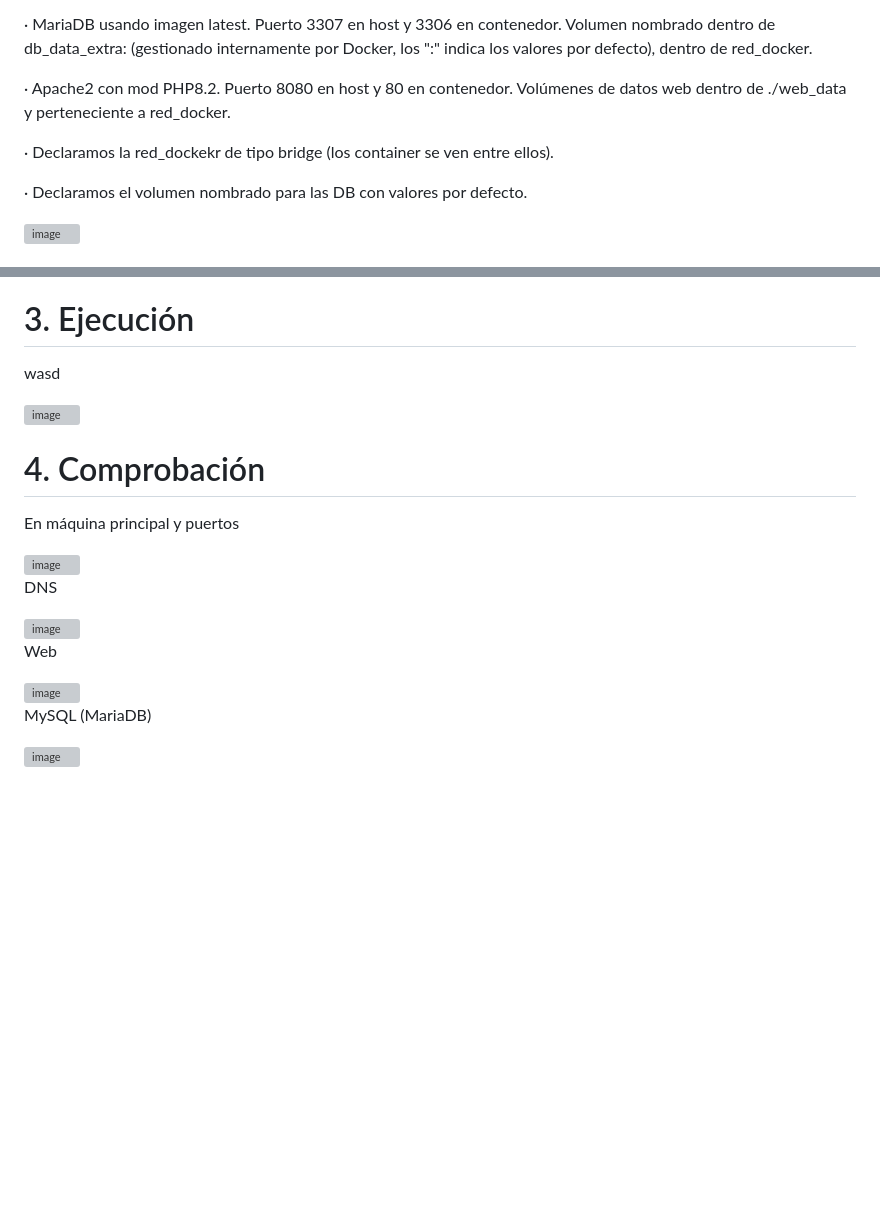
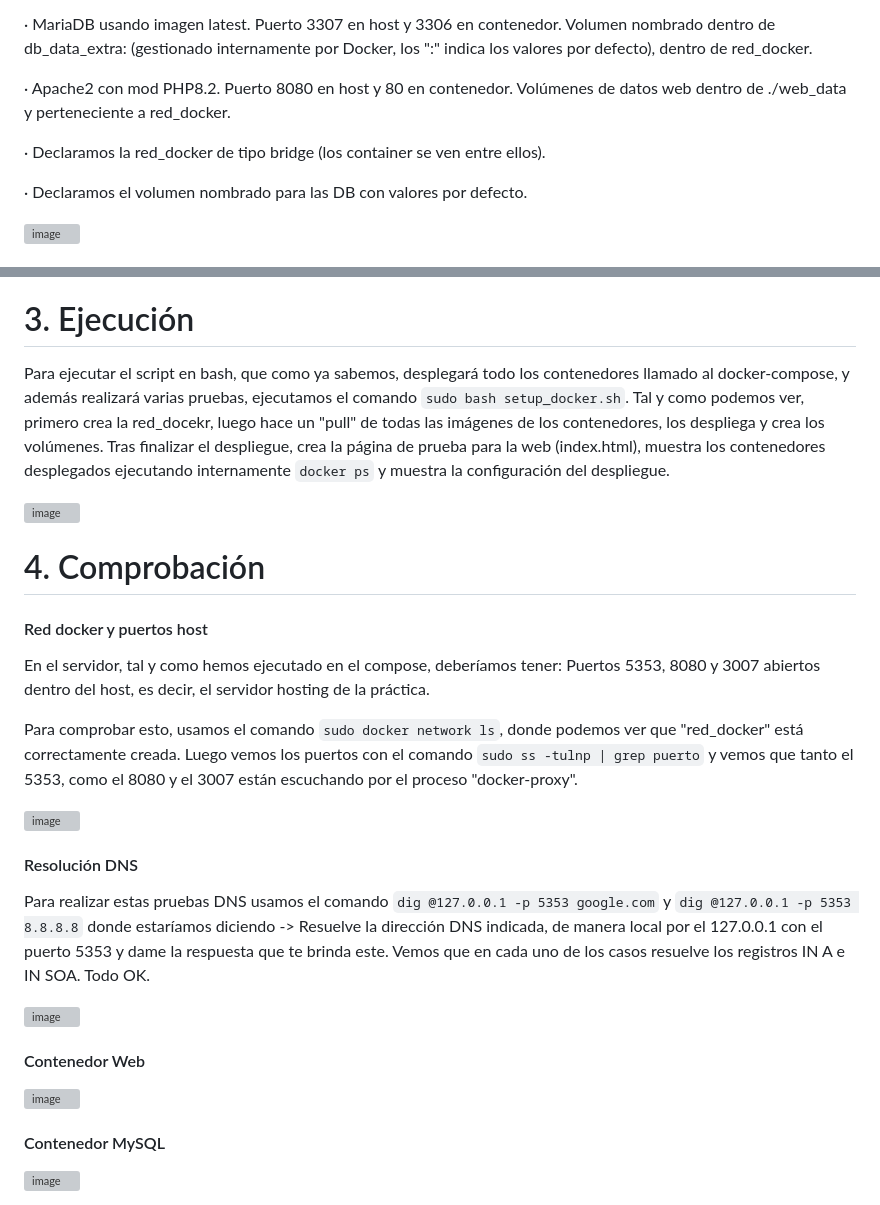
Before and after one commit to Rdrgz24/SRI_2ASIR, a Markdown page: PRACTICA_SEGUNDO_TRIMESTRE/DOCKER.md, 2 parts joined by grey strips. Rendered like a GitHub page; blank space fills up the shorter version; grey boxes are pictures that could not be loaded.

````diff
--- a/PRACTICA_SEGUNDO_TRIMESTRE/DOCKER.md
+++ b/PRACTICA_SEGUNDO_TRIMESTRE/DOCKER.md
@@ -54,7 +54,7 @@ Dentro del archivo [docker-compose.yml](./docker-compose.yml) desplegamos los se
 
  · Apache2 con mod PHP8.2. Puerto 8080 en host y 80 en contenedor. Volúmenes de datos web dentro de ./web_data y perteneciente a red_docker.
 
- · Declaramos la red_dockekr de tipo bridge (los container se ven entre ellos).
+ · Declaramos la red_docker de tipo bridge (los container se ven entre ellos).
 
  · Declaramos el volumen nombrado para las DB con valores por defecto.
 
@@ -78,25 +78,31 @@ Dentro del archivo [setup_docker.sh](./setup_docker.sh) ejecutamos el docker-com
 
 # 3. Ejecución
 
-wasd
+Para ejecutar el script en bash, que como ya sabemos, desplegará todo los contenedores llamado al docker-compose, y además realizará varias pruebas, ejecutamos el comando ```sudo bash setup_docker.sh```. Tal y como podemos ver, primero crea la red_docekr, luego hace un "pull" de todas las imágenes de los contenedores, los despliega y crea los volúmenes. Tras finalizar el despliegue, crea la página de prueba para la web (index.html), muestra los contenedores desplegados ejecutando internamente ```docker ps``` y muestra la configuración del despliegue.
 
 <img width="1214" height="666" alt="image" src="https://github.com/user-attachments/assets/f6fa2e52-c9c4-4022-9f1e-4f77c3061aa8" />
 
 # 4. Comprobación
 
-En máquina principal y puertos
+#### Red docker y puertos host
+
+En el servidor, tal y como hemos ejecutado en el compose, deberíamos tener: Puertos 5353, 8080 y 3007 abiertos dentro del host, es decir, el servidor hosting de la práctica.
+
+Para comprobar esto, usamos el comando ```sudo docker network ls```, donde podemos ver que "red_docker" está correctamente creada. Luego vemos los puertos con el comando ```sudo ss -tulnp | grep puerto``` y vemos que tanto el 5353, como el 8080 y el 3007 están escuchando por el proceso "docker-proxy".
 
 <img width="1209" height="426" alt="image" src="https://github.com/user-attachments/assets/e1c77b01-997a-47a8-8d28-978aba58876c" />
 
-DNS
+#### Resolución DNS
+
+Para realizar estas pruebas DNS usamos el comando ```dig @127.0.0.1 -p 5353 google.com``` y ```dig @127.0.0.1 -p 5353 8.8.8.8``` donde estaríamos diciendo -> Resuelve la dirección DNS indicada, de manera local por el 127.0.0.1 con el puerto 5353 y dame la respuesta que te brinda este. Vemos que en cada uno de los casos resuelve los registros IN A e IN SOA. Todo OK.
 
 <img width="1207" height="680" alt="image" src="https://github.com/user-attachments/assets/6376077d-2311-4f6f-93c0-b0199490bb6a" />
 
-Web
+#### Contenedor Web
 
 <img width="1213" height="769" alt="image" src="https://github.com/user-attachments/assets/1025dedb-e7e1-4dd8-b9a2-c80357363b01" />
 
 
-MySQL (MariaDB)
+#### Contenedor MySQL
 
 <img width="1208" height="714" alt="image" src="https://github.com/user-attachments/assets/0a3262a5-915d-49a6-883f-1bdf3ffe3fa3" />
````
